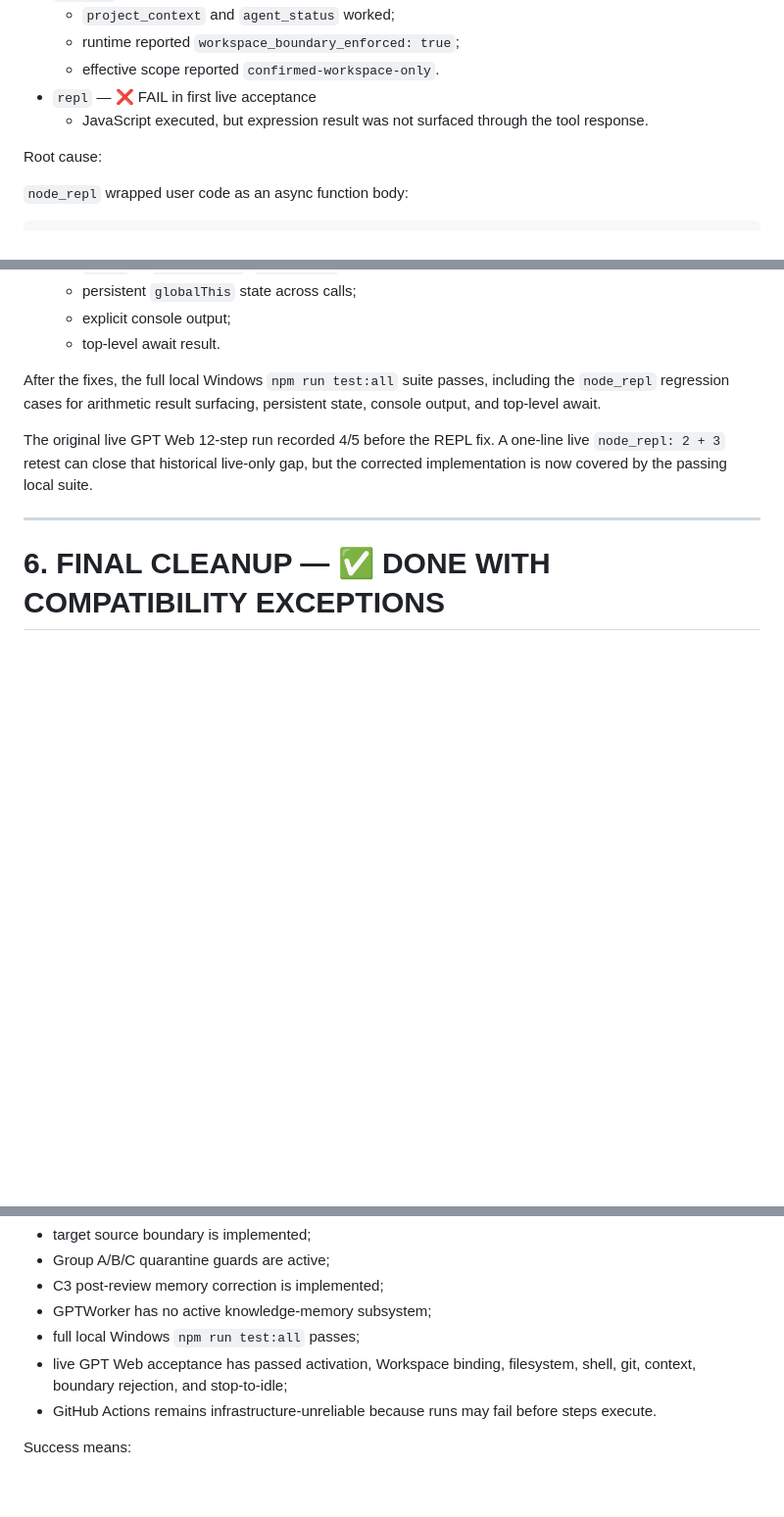
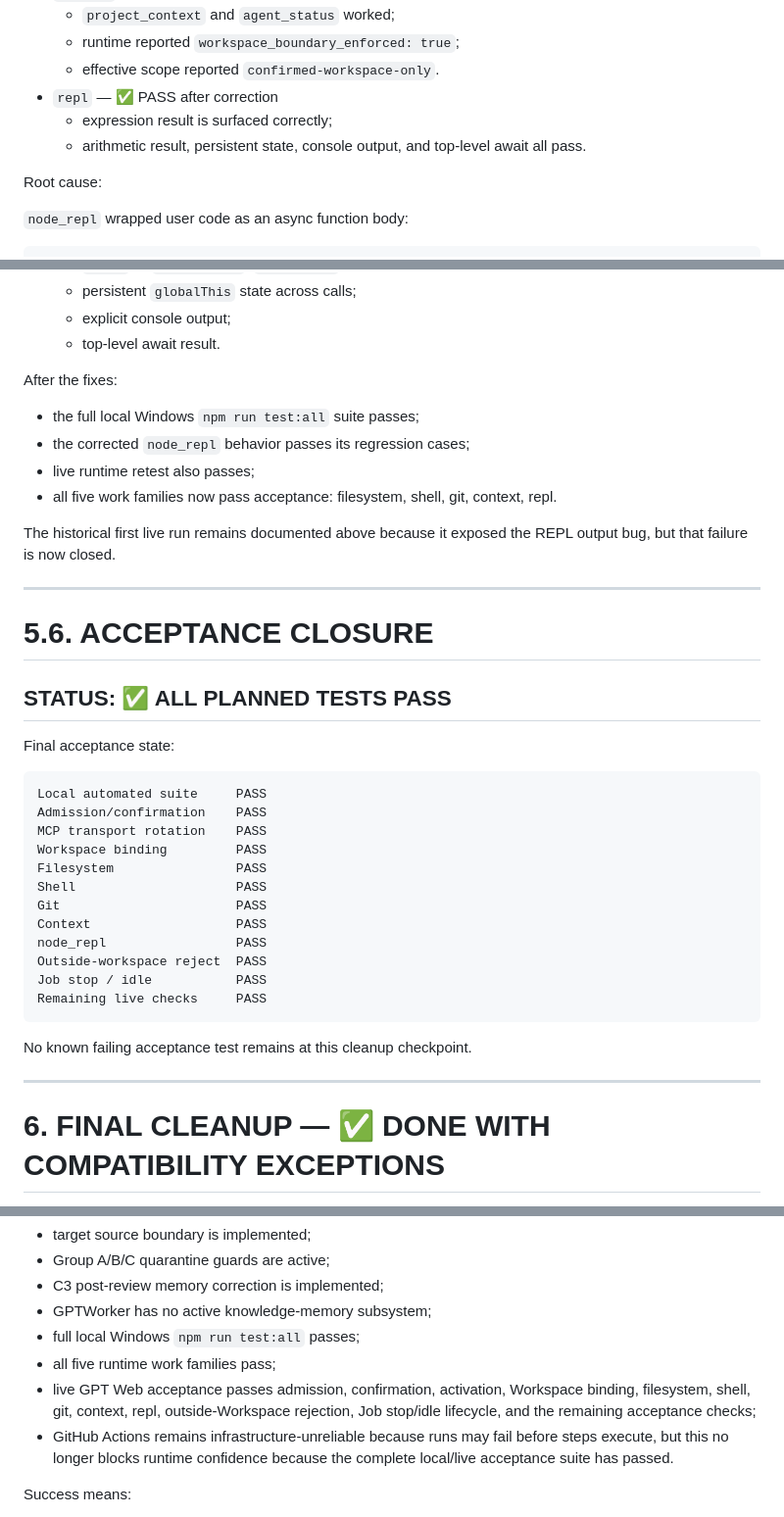
Before and after one commit to thebimhouseinfo-sudo/chatgpt-local-worker, a Markdown page: CLEANUP.md, 3 parts joined by grey strips. Shown at 98% size. Drawn GitHub-style; blank space fills up the shorter version.

Commit message:
docs: close cleanup with full acceptance pass

````diff
--- a/CLEANUP.md
+++ b/CLEANUP.md
@@ -991,8 +991,9 @@ Observed result:
   - `project_context` and `agent_status` worked;
   - runtime reported `workspace_boundary_enforced: true`;
   - effective scope reported `confirmed-workspace-only`.
-- `repl` — ❌ FAIL in first live acceptance
-  - JavaScript executed, but expression result was not surfaced through the tool response.
+- `repl` — ✅ PASS after correction
+  - expression result is surfaced correctly;
+  - arithmetic result, persistent state, console output, and top-level await all pass.
 
 Root cause:
 
@@ -1015,12 +1016,42 @@ Correction:
   - explicit console output;
   - top-level await result.
 
-After the fixes, the full local Windows `npm run test:all` suite passes, including the `node_repl` regression cases for arithmetic result surfacing, persistent state, console output, and top-level await.
+After the fixes:
 
-The original live GPT Web 12-step run recorded 4/5 before the REPL fix. A one-line live `node_repl: 2 + 3` retest can close that historical live-only gap, but the corrected implementation is now covered by the passing local suite.
+- the full local Windows `npm run test:all` suite passes;
+- the corrected `node_repl` behavior passes its regression cases;
+- live runtime retest also passes;
+- all five work families now pass acceptance: filesystem, shell, git, context, repl.
+
+The historical first live run remains documented above because it exposed the REPL output bug, but that failure is now closed.
 
 ---
 
+
+# 5.6. ACCEPTANCE CLOSURE
+
+## STATUS: ✅ ALL PLANNED TESTS PASS
+
+Final acceptance state:
+
+```text
+Local automated suite     PASS
+Admission/confirmation    PASS
+MCP transport rotation    PASS
+Workspace binding         PASS
+Filesystem                PASS
+Shell                     PASS
+Git                       PASS
+Context                   PASS
+node_repl                 PASS
+Outside-workspace reject  PASS
+Job stop / idle           PASS
+Remaining live checks     PASS
+```
+
+No known failing acceptance test remains at this cleanup checkpoint.
+
+---
 
 # 6. FINAL CLEANUP — ✅ DONE WITH COMPATIBILITY EXCEPTIONS
 
@@ -1209,8 +1240,9 @@ Current validation status:
 - C3 post-review memory correction is implemented;
 - GPTWorker has no active knowledge-memory subsystem;
 - full local Windows `npm run test:all` passes;
-- live GPT Web acceptance has passed activation, Workspace binding, filesystem, shell, git, context, boundary rejection, and stop-to-idle;
-- GitHub Actions remains infrastructure-unreliable because runs may fail before steps execute.
+- all five runtime work families pass;
+- live GPT Web acceptance passes admission, confirmation, activation, Workspace binding, filesystem, shell, git, context, repl, outside-Workspace rejection, Job stop/idle lifecycle, and the remaining acceptance checks;
+- GitHub Actions remains infrastructure-unreliable because runs may fail before steps execute, but this no longer blocks runtime confidence because the complete local/live acceptance suite has passed.
 
 Success means:
 
````
Also changed, not shown: other parts of CLEANUP.md (+1 -1 lines).
